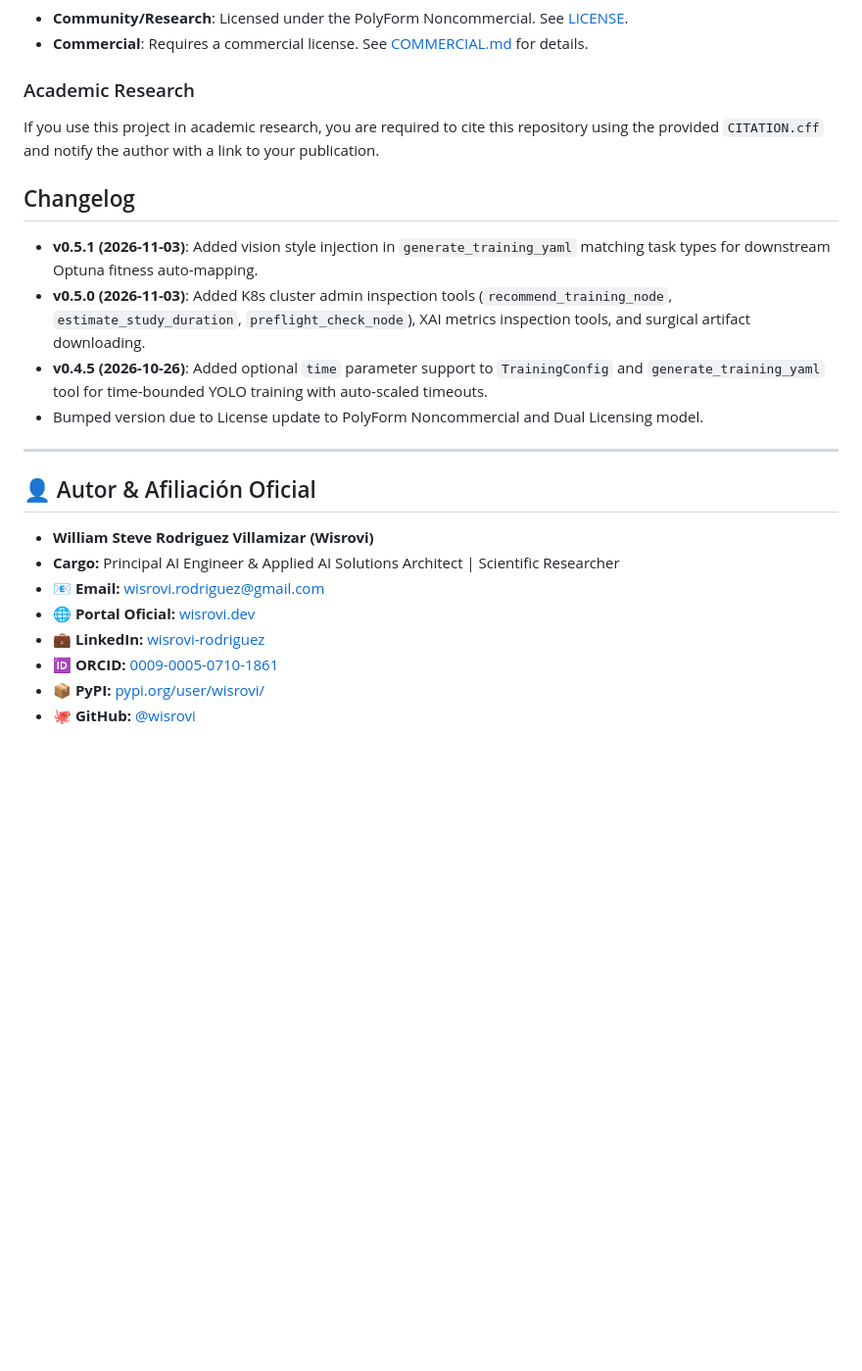
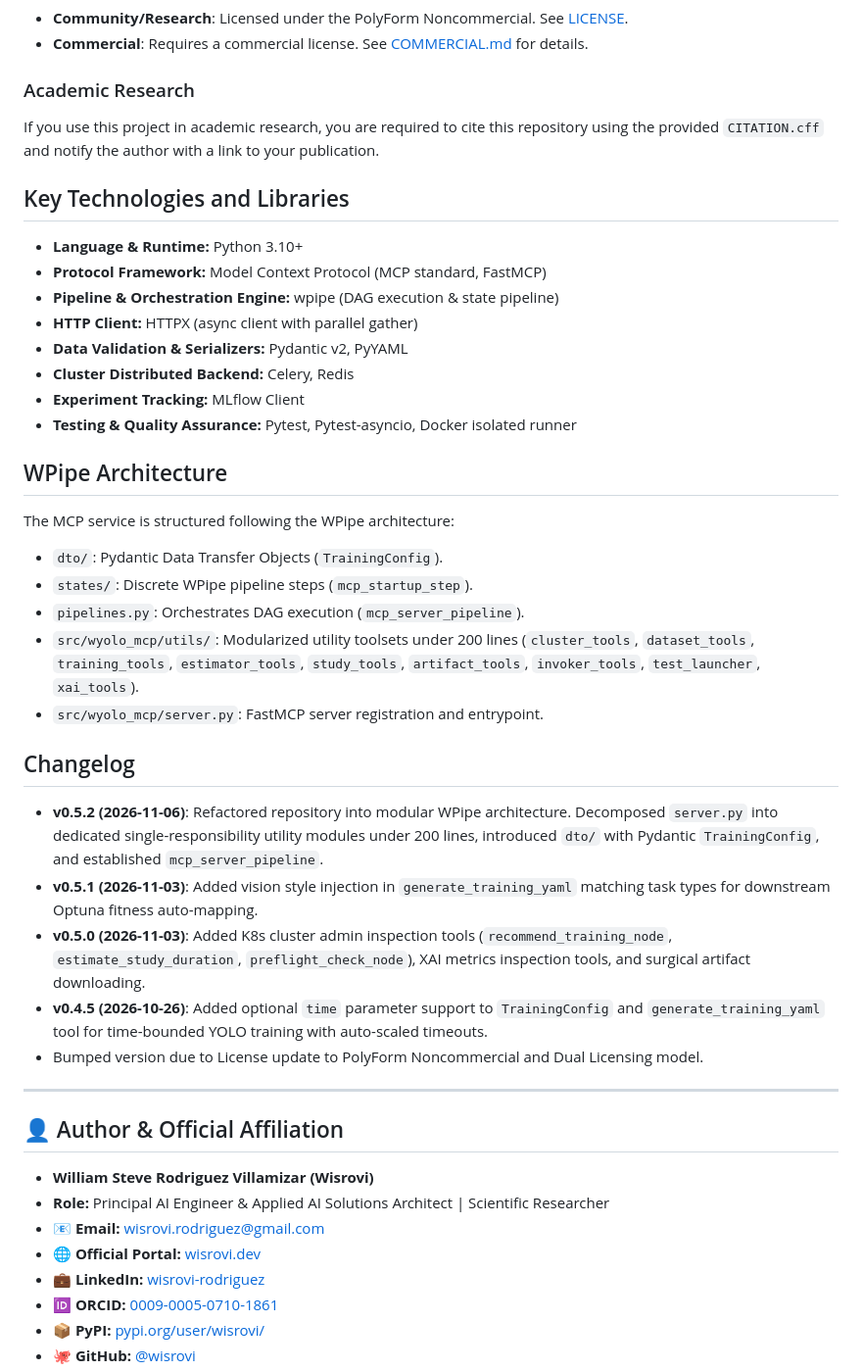
Before and after one commit to wisrovi/wyoloservice2_mcp, a Markdown page: README.md, the part around the change. Shown at 98% size. Rendered like a GitHub page; blank space fills up the shorter version.

Commit message:
[DOCS] Update documentation in README.md for WPipe architecture compliance

```diff
--- a/README.md
+++ b/README.md
@@ -283,7 +283,26 @@ This project uses a **PolyForm Noncommercial License** model:
 If you use this project in academic research, you are required to cite this repository using the provided `CITATION.cff` and notify the author with a link to your publication.
 
 
+## Key Technologies and Libraries
+- **Language & Runtime:** Python 3.10+
+- **Protocol Framework:** Model Context Protocol (MCP standard, FastMCP)
+- **Pipeline & Orchestration Engine:** wpipe (DAG execution & state pipeline)
+- **HTTP Client:** HTTPX (async client with parallel gather)
+- **Data Validation & Serializers:** Pydantic v2, PyYAML
+- **Cluster Distributed Backend:** Celery, Redis
+- **Experiment Tracking:** MLflow Client
+- **Testing & Quality Assurance:** Pytest, Pytest-asyncio, Docker isolated runner
+
+## WPipe Architecture
+The MCP service is structured following the WPipe architecture:
+- `dto/`: Pydantic Data Transfer Objects (`TrainingConfig`).
+- `states/`: Discrete WPipe pipeline steps (`mcp_startup_step`).
+- `pipelines.py`: Orchestrates DAG execution (`mcp_server_pipeline`).
+- `src/wyolo_mcp/utils/`: Modularized utility toolsets under 200 lines (`cluster_tools`, `dataset_tools`, `training_tools`, `estimator_tools`, `study_tools`, `artifact_tools`, `invoker_tools`, `test_launcher`, `xai_tools`).
+- `src/wyolo_mcp/server.py`: FastMCP server registration and entrypoint.
+
 ## Changelog
+- **v0.5.2 (2026-11-06)**: Refactored repository into modular WPipe architecture. Decomposed `server.py` into dedicated single-responsibility utility modules under 200 lines, introduced `dto/` with Pydantic `TrainingConfig`, and established `mcp_server_pipeline`.
 - **v0.5.1 (2026-11-03)**: Added vision style injection in `generate_training_yaml` matching task types for downstream Optuna fitness auto-mapping.
 - **v0.5.0 (2026-11-03)**: Added K8s cluster admin inspection tools (`recommend_training_node`, `estimate_study_duration`, `preflight_check_node`), XAI metrics inspection tools, and surgical artifact downloading.
 - **v0.4.5 (2026-10-26)**: Added optional `time` parameter support to `TrainingConfig` and `generate_training_yaml` tool for time-bounded YOLO training with auto-scaled timeouts.
@@ -291,12 +310,12 @@ If you use this project in academic research, you are required to cite this repo
 
 ---
 
-## 👤 Autor & Afiliación Oficial
+## 👤 Author & Official Affiliation
 
 * **William Steve Rodriguez Villamizar (Wisrovi)**
-* **Cargo:** Principal AI Engineer & Applied AI Solutions Architect | Scientific Researcher
+* **Role:** Principal AI Engineer & Applied AI Solutions Architect | Scientific Researcher
 * 📧 **Email:** [wisrovi.rodriguez@gmail.com](mailto:wisrovi.rodriguez@gmail.com)
-* 🌐 **Portal Oficial:** [wisrovi.dev](https://wisrovi.dev)
+* 🌐 **Official Portal:** [wisrovi.dev](https://wisrovi.dev)
 * 💼 **LinkedIn:** [wisrovi-rodriguez](https://www.linkedin.com/in/wisrovi-rodriguez/)
 * 🆔 **ORCID:** [0009-0005-0710-1861](https://orcid.org/0009-0005-0710-1861)
 * 📦 **PyPI:** [pypi.org/user/wisrovi/](https://pypi.org/user/wisrovi/)
```
